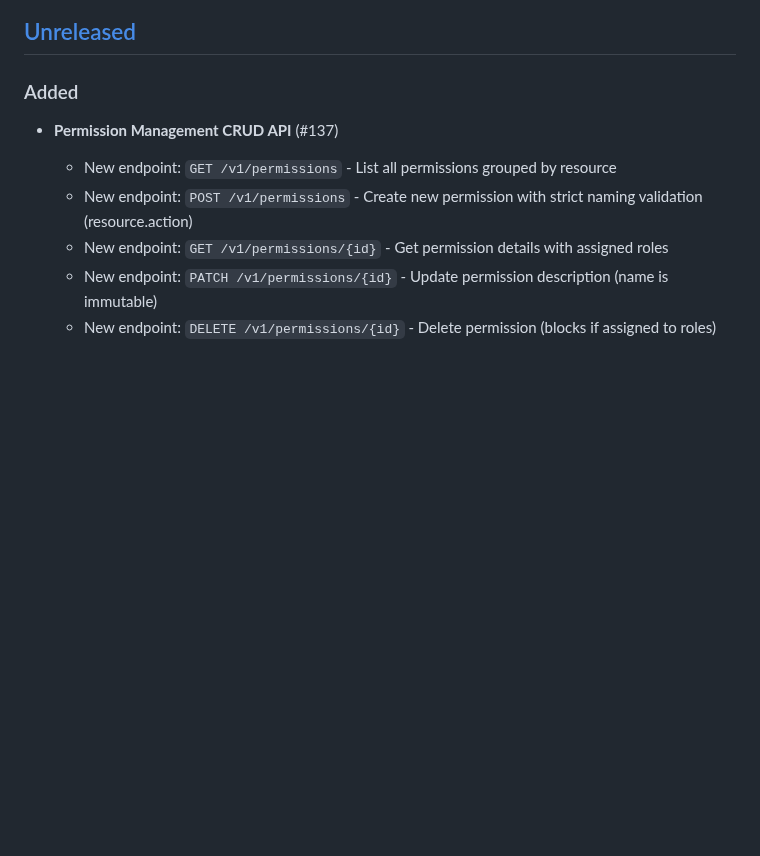
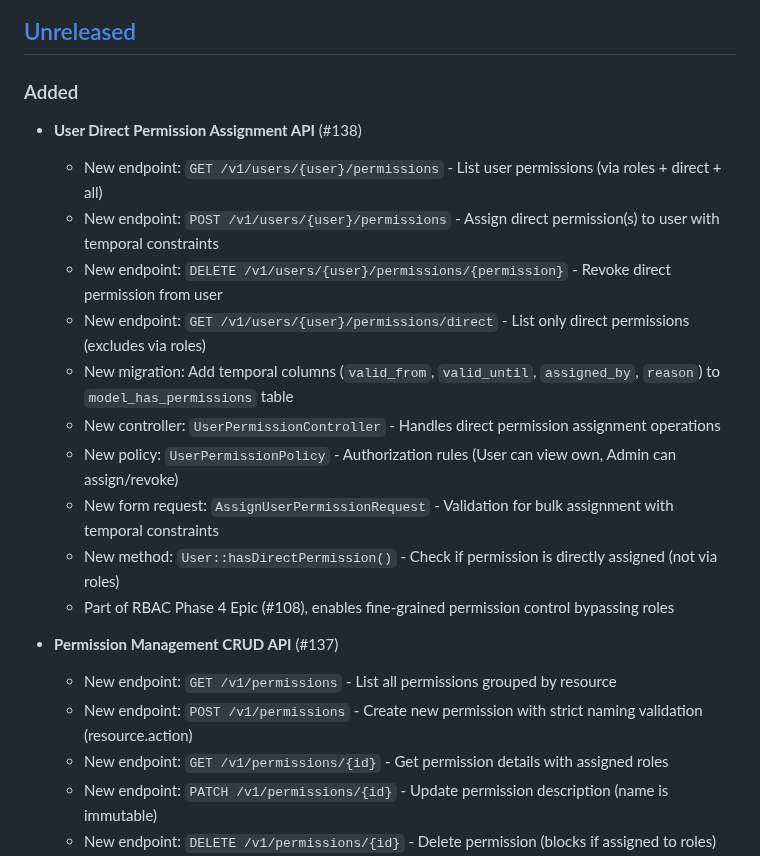
Before and after one commit to SecPal/api, a Markdown page: CHANGELOG.md, the part around the change. Drawn GitHub-style; blank space fills up the shorter version.

```diff
--- a/CHANGELOG.md
+++ b/CHANGELOG.md
@@ -13,6 +13,18 @@ and this project adheres to [Semantic Versioning](https://semver.org/spec/v2.0.0
 ## [Unreleased]
 
 ### Added
+
+- **User Direct Permission Assignment API** (#138)
+  - New endpoint: `GET /v1/users/{user}/permissions` - List user permissions (via roles + direct + all)
+  - New endpoint: `POST /v1/users/{user}/permissions` - Assign direct permission(s) to user with temporal constraints
+  - New endpoint: `DELETE /v1/users/{user}/permissions/{permission}` - Revoke direct permission from user
+  - New endpoint: `GET /v1/users/{user}/permissions/direct` - List only direct permissions (excludes via roles)
+  - New migration: Add temporal columns (`valid_from`, `valid_until`, `assigned_by`, `reason`) to `model_has_permissions` table
+  - New controller: `UserPermissionController` - Handles direct permission assignment operations
+  - New policy: `UserPermissionPolicy` - Authorization rules (User can view own, Admin can assign/revoke)
+  - New form request: `AssignUserPermissionRequest` - Validation for bulk assignment with temporal constraints
+  - New method: `User::hasDirectPermission()` - Check if permission is directly assigned (not via roles)
+  - Part of RBAC Phase 4 Epic (#108), enables fine-grained permission control bypassing roles
 
 - **Permission Management CRUD API** (#137)
   - New endpoint: `GET /v1/permissions` - List all permissions grouped by resource
```
